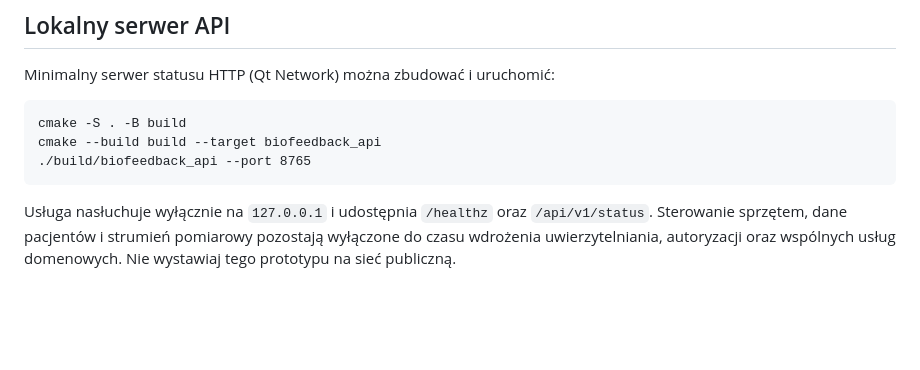
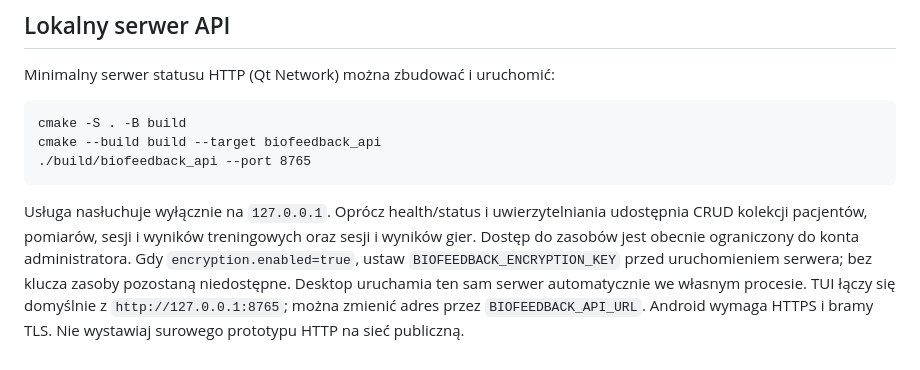
Before and after one commit to bartoszruta26-droid/biofeedback, a Markdown page: README.md, the part around the change. GitHub-like rendering; blank space fills up the shorter version.

Commit message:
docs: document shared API server usage and client connection

```diff
--- a/README.md
+++ b/README.md
@@ -763,7 +763,12 @@ Minimalny serwer statusu HTTP (Qt Network) można zbudować i uruchomić:
     cmake --build build --target biofeedback_api
     ./build/biofeedback_api --port 8765
 
-Usługa nasłuchuje wyłącznie na `127.0.0.1` i udostępnia `/healthz` oraz
-`/api/v1/status`. Sterowanie sprzętem, dane pacjentów i strumień pomiarowy
-pozostają wyłączone do czasu wdrożenia uwierzytelniania, autoryzacji oraz
-wspólnych usług domenowych. Nie wystawiaj tego prototypu na sieć publiczną.
+Usługa nasłuchuje wyłącznie na `127.0.0.1`. Oprócz health/status i
+uwierzytelniania udostępnia CRUD kolekcji pacjentów, pomiarów, sesji i wyników
+treningowych oraz sesji i wyników gier. Dostęp do zasobów jest obecnie
+ograniczony do konta administratora. Gdy `encryption.enabled=true`, ustaw
+`BIOFEEDBACK_ENCRYPTION_KEY` przed uruchomieniem serwera; bez klucza zasoby
+pozostaną niedostępne. Desktop uruchamia ten sam serwer automatycznie we
+własnym procesie. TUI łączy się domyślnie z `http://127.0.0.1:8765`; można
+zmienić adres przez `BIOFEEDBACK_API_URL`. Android wymaga HTTPS i bramy TLS.
+Nie wystawiaj surowego prototypu HTTP na sieć publiczną.
```
